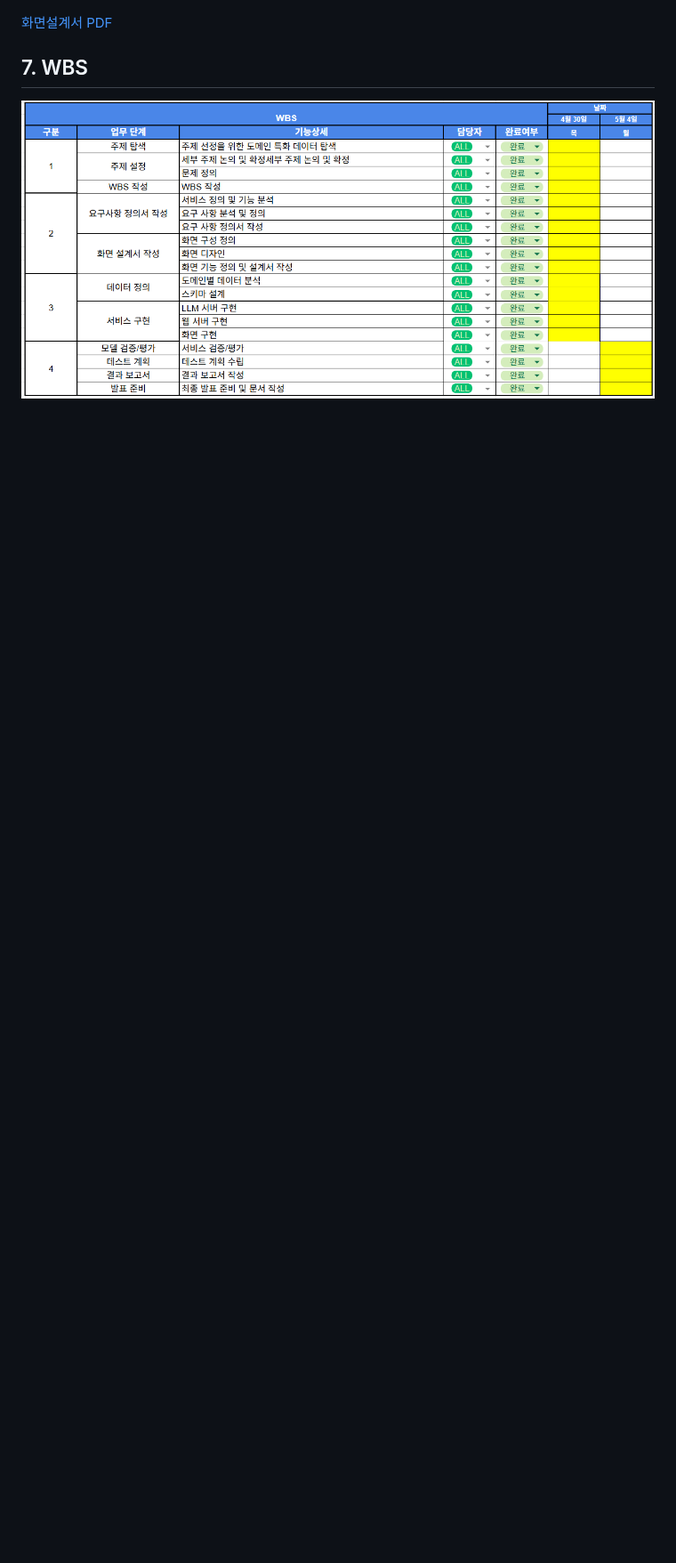
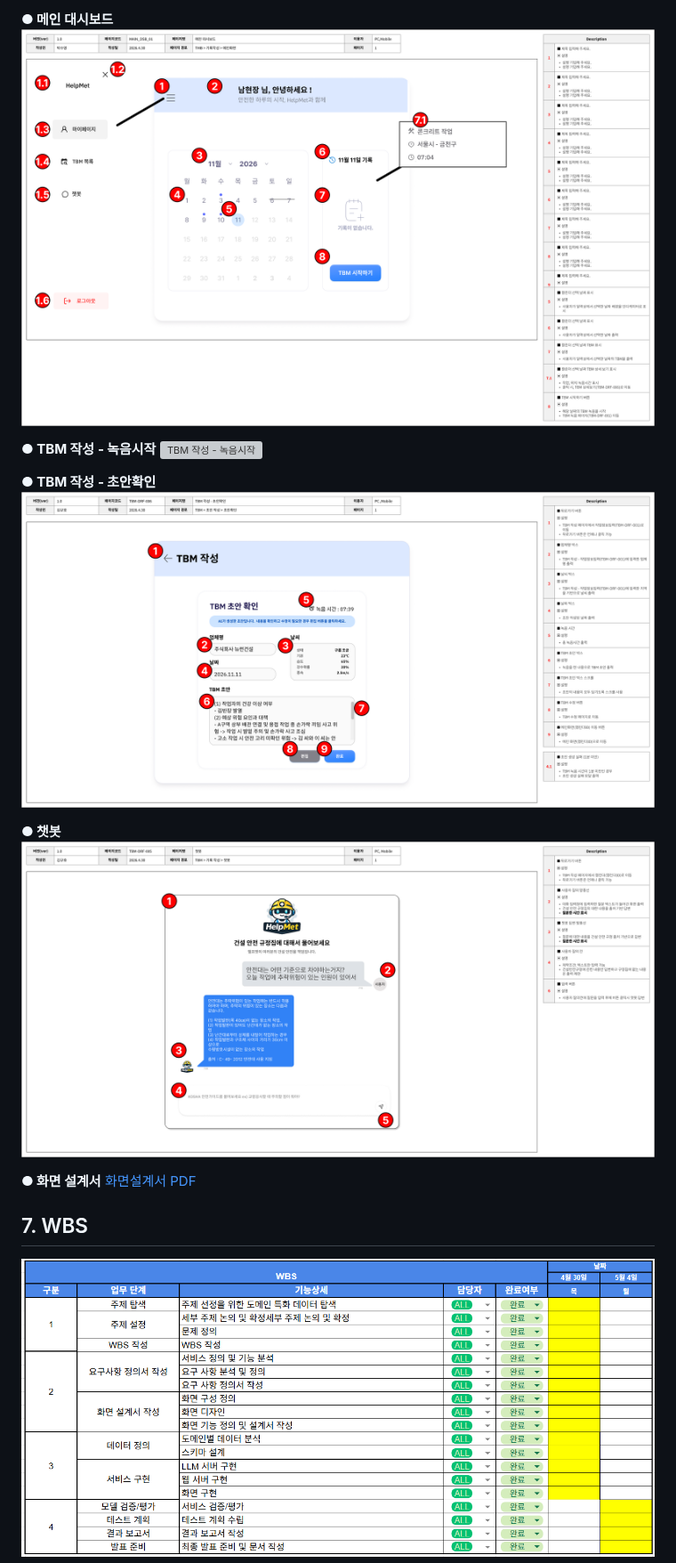
Before and after one commit to sknetworks-family-aicamp/skn24-4th-3team, a Markdown page: README.md, the part around one of its changes. Shown at 89% size. GitHub-like rendering; blank space fills up the shorter version; grey boxes are pictures that could not be loaded.

Commit message:
Revise images and descriptions in README
Updated images and descriptions for main dashboard and TBM sections in README.

```diff
--- a/README.md
+++ b/README.md
@@ -228,5 +220,17 @@ TBM작성 - 초안확인
 
+**●  메인 대시보드**
+![메인 대시보드](docs/images/메인%20대시보드.png)
 
+**●  TBM 작성 - 녹음시작**
+![TBM 작성 - 녹음시작](docs/images/TBM%20작성%20-%20녹음시작.png)
+
+**●  TBM 작성 - 초안확인**
+![TBM 작성 - 초안확인](docs/images/TBM%20작성%20-%20초안확인.png)
+
+**●  챗봇**
+![챗봇](docs/images/챗봇.png)
+
+**●  화면 설계서**
 [화면설계서 PDF](https://github.com/SKNETWORKS-FAMILY-AICAMP/SKN24-4th-3Team/tree/main/docs/screen_design)
 
 ## 7. WBS
```
Also changed, not shown: other parts of README.md (+1 -9 lines).
